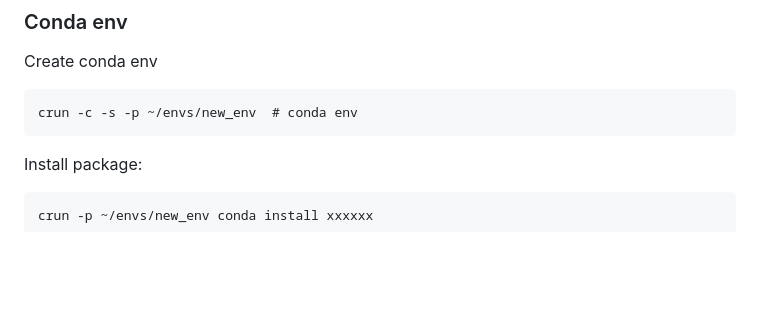
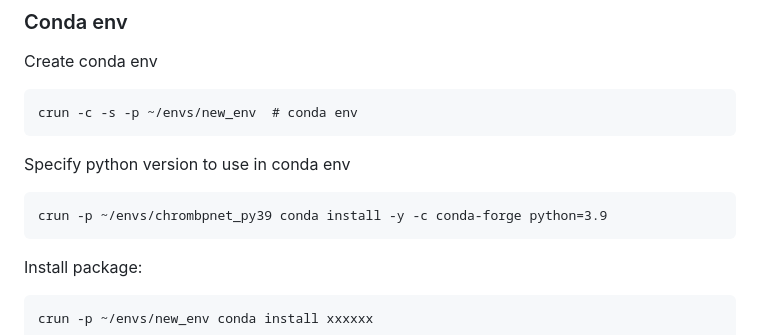
Before and after one commit to SanjeevaRDodlapati/test, a Markdown page: envs_wahab.md, the part around the change. Drawn GitHub-style; blank space fills up the shorter version.

````diff
--- a/envs_wahab.md
+++ b/envs_wahab.md
@@ -26,6 +26,11 @@ crun -p ~/envs/fugep python setup.py install
 Create conda env
 ```
 crun -c -s -p ~/envs/new_env  # conda env
+```
+
+Specify python version to use in conda env
+```
+crun -p ~/envs/chrombpnet_py39 conda install -y -c conda-forge python=3.9
 ```
 Install package:
 
````
